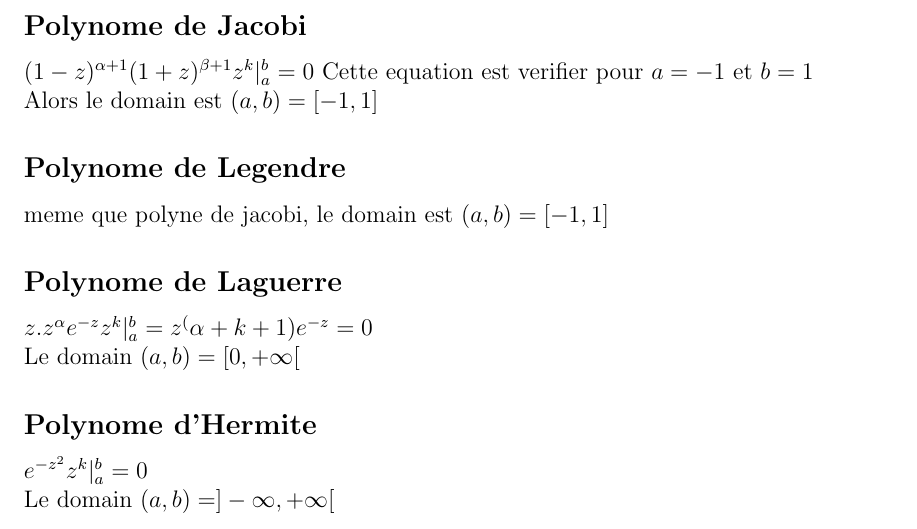
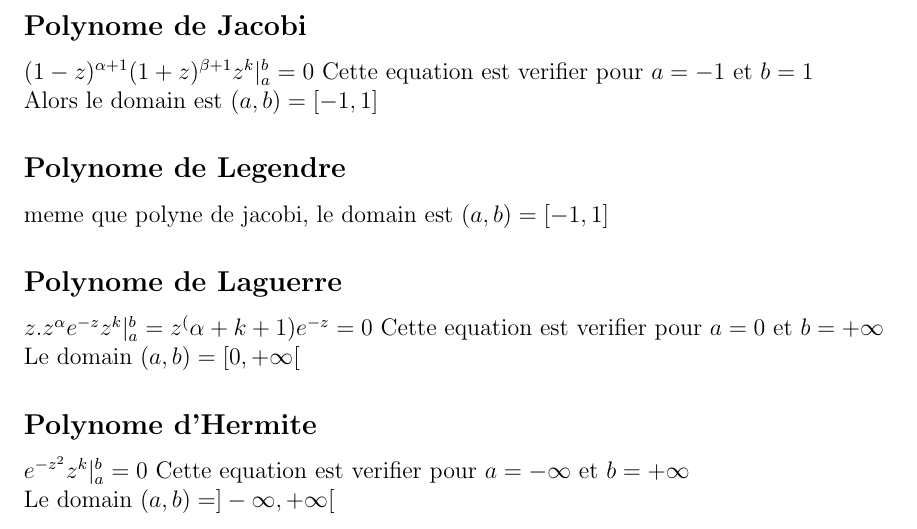
Before and after one commit to le-sawe/University-Notes, a LaTeX book (M2271/M2271.tex): part of page 18 of 18, cut so that both start at the same text. Compiled offline with pdfLaTeX.

Commit message:
m2271 edit

```diff
--- a/M2271/M2271.tex
+++ b/M2271/M2271.tex
@@ -524,10 +524,10 @@
             \subsection*{Polynome de Legendre}
                 meme que polyne de jacobi, le domain est $ (a,b) = [-1,1] $
             \subsection*{Polynome de Laguerre}
-                $z.z^\alpha e^{-z}z^k|_a^b =z^(\alpha + k +1)e^{-z}=0$ \\
+                $z.z^\alpha e^{-z}z^k|_a^b =z^(\alpha + k +1)e^{-z}=0$ Cette equation est verifier pour $a=0 $ et $ b=+\infty $ \\
                 Le domain $(a,b) = [0,+\infty[$
             \subsection*{Polynome d'Hermite}
-                $e^{-z^2}z^k|_a^b =0$ \\
+                $e^{-z^2}z^k|_a^b =0$ Cette equation est verifier pour $a=-\infty $ et $ b=+\infty $ \\
                 Le domain $(a,b) = ]-\infty , +\infty[$
 
 
```
Also changed, not shown: M2271/M2271.pdf, 1 other file.
